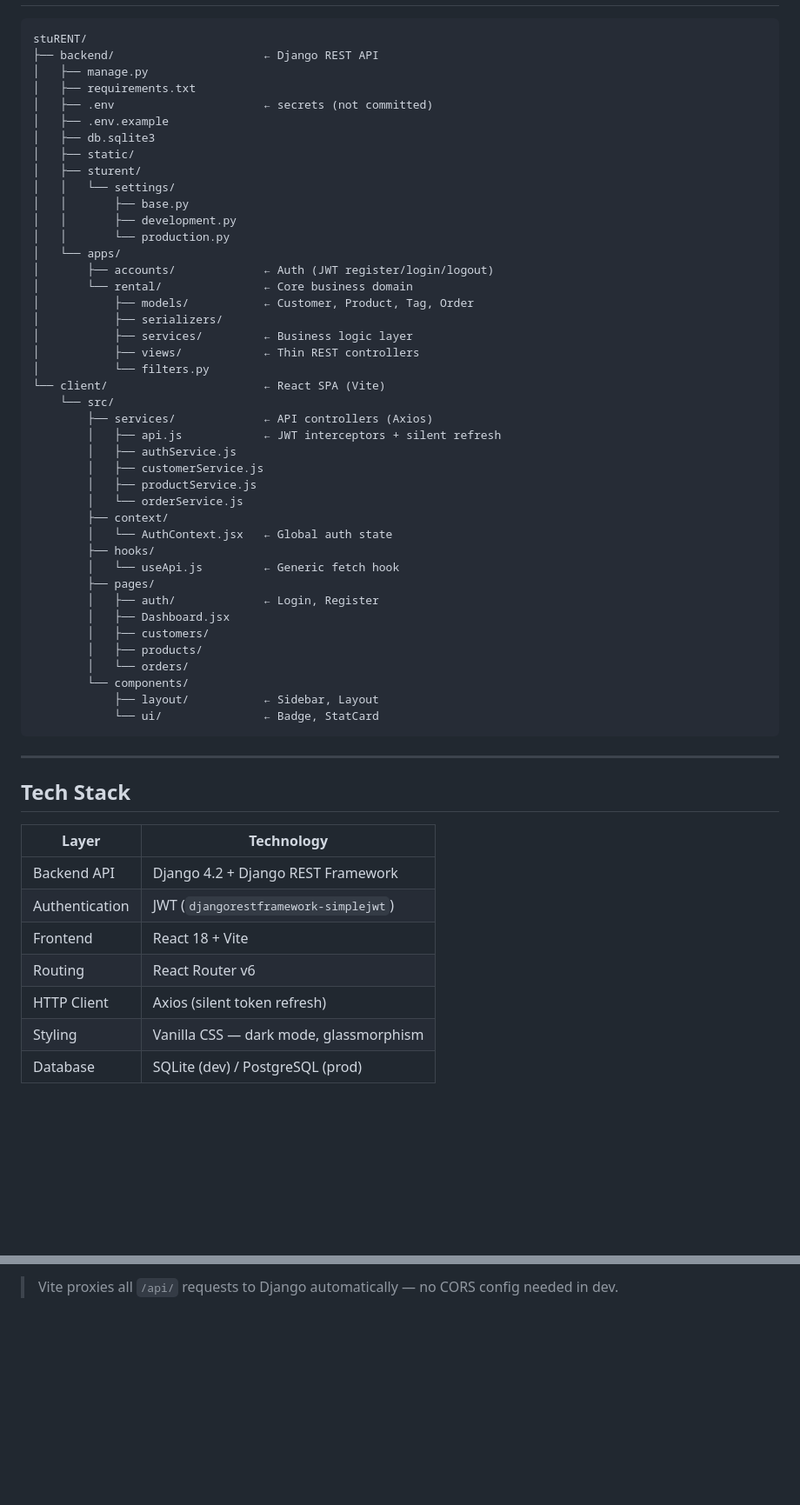
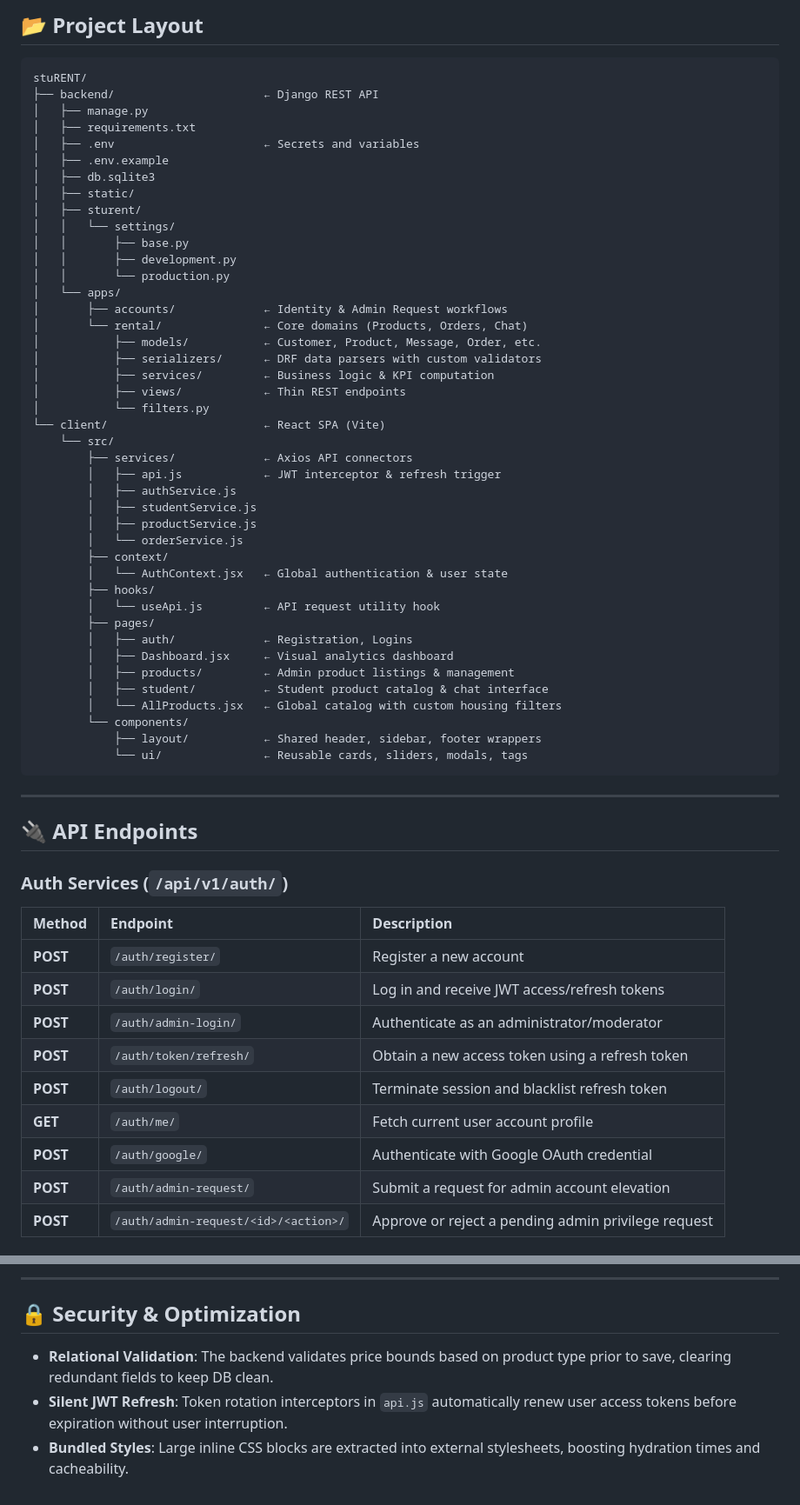
Before and after one commit to mirza-shafi/stuRENT, a Markdown page: README.md, 2 parts joined by grey strips. Shown at 87% size. Rendered like a GitHub page; blank space fills up the shorter version.

````diff
--- a/README.md
+++ b/README.md
@@ -7,10 +52,11 @@
+## 📂 Project Layout
 
 ```
 stuRENT/
 ├── backend/                      ← Django REST API
 │   ├── manage.py
 │   ├── requirements.txt
-│   ├── .env                      ← secrets (not committed)
+│   ├── .env                      ← Secrets and variables
 │   ├── .env.example
 │   ├── db.sqlite3
 │   ├── static/
@@ -20,46 +66,51 @@ stuRENT/
 │   │       ├── development.py
 │   │       └── production.py
 │   └── apps/
-│       ├── accounts/             ← Auth (JWT register/login/logout)
-│       └── rental/               ← Core business domain
-│           ├── models/           ← Customer, Product, Tag, Order
-│           ├── serializers/
-│           ├── services/         ← Business logic layer
-│           ├── views/            ← Thin REST controllers
+│       ├── accounts/             ← Identity & Admin Request workflows
+│       └── rental/               ← Core domains (Products, Orders, Chat)
+│           ├── models/           ← Customer, Product, Message, Order, etc.
+│           ├── serializers/      ← DRF data parsers with custom validators
+│           ├── services/         ← Business logic & KPI computation
+│           ├── views/            ← Thin REST endpoints
 │           └── filters.py
 └── client/                       ← React SPA (Vite)
     └── src/
-        ├── services/             ← API controllers (Axios)
-        │   ├── api.js            ← JWT interceptors + silent refresh
+        ├── services/             ← Axios API connectors
+        │   ├── api.js            ← JWT interceptor & refresh trigger
         │   ├── authService.js
-        │   ├── customerService.js
+        │   ├── studentService.js
         │   ├── productService.js
         │   └── orderService.js
         ├── context/
-        │   └── AuthContext.jsx   ← Global auth state
+        │   └── AuthContext.jsx   ← Global authentication & user state
         ├── hooks/
-        │   └── useApi.js         ← Generic fetch hook
+        │   └── useApi.js         ← API request utility hook
         ├── pages/
-        │   ├── auth/             ← Login, Register
-        │   ├── Dashboard.jsx
-        │   ├── customers/
-        │   ├── products/
-        │   └── orders/
+        │   ├── auth/             ← Registration, Logins
+        │   ├── Dashboard.jsx     ← Visual analytics dashboard
+        │   ├── products/         ← Admin product listings & management
+        │   ├── student/          ← Student product catalog & chat interface
+        │   └── AllProducts.jsx   ← Global catalog with custom housing filters
         └── components/
-            ├── layout/           ← Sidebar, Layout
-            └── ui/               ← Badge, StatCard
+            ├── layout/           ← Shared header, sidebar, footer wrappers
+            └── ui/               ← Reusable cards, sliders, modals, tags
 ```
 
 ---
 
-## Tech Stack
+## 🔌 API Endpoints
 
-| Layer | Technology |
-|-------|-----------|
-| Backend API | Django 4.2 + Django REST Framework |
-| Authentication | JWT (`djangorestframework-simplejwt`) |
-| Frontend | React 18 + Vite |
-| Routing | React Router v6 |
-| HTTP Client | Axios (silent token refresh) |
-| Styling | Vanilla CSS — dark mode, glassmorphism |
-| Database | SQLite (dev) / PostgreSQL (prod) |
+### Auth Services (`/api/v1/auth/`)
+
+| Method | Endpoint | Description |
+| :--- | :--- | :--- |
+| **POST** | `/auth/register/` | Register a new account |
+| **POST** | `/auth/login/` | Log in and receive JWT access/refresh tokens |
+| **POST** | `/auth/admin-login/` | Authenticate as an administrator/moderator |
+| **POST** | `/auth/token/refresh/` | Obtain a new access token using a refresh token |
+| **POST** | `/auth/logout/` | Terminate session and blacklist refresh token |
+| **GET** | `/auth/me/` | Fetch current user account profile |
+| **POST** | `/auth/google/` | Authenticate with Google OAuth credential |
+| **POST** | `/auth/admin-request/` | Submit a request for admin account elevation |
+| **POST** | `/auth/admin-request/<id>/<action>/` | Approve or reject a pending admin privilege request |
+
@@ -134,2 +185,7 @@ Client → **http://localhost:5173**
 
-> Vite proxies all `/api/` requests to Django automatically — no CORS config needed in dev.
+---
+
+## 🔒 Security & Optimization
+*   **Relational Validation**: The backend validates price bounds based on product type prior to save, clearing redundant fields to keep DB clean.
+*   **Silent JWT Refresh**: Token rotation interceptors in `api.js` automatically renew user access tokens before expiration without user interruption.
+*   **Bundled Styles**: Large inline CSS blocks are extracted into external stylesheets, boosting hydration times and cacheability.
````
Also changed, not shown: other parts of README.md (+88 -43 lines).
